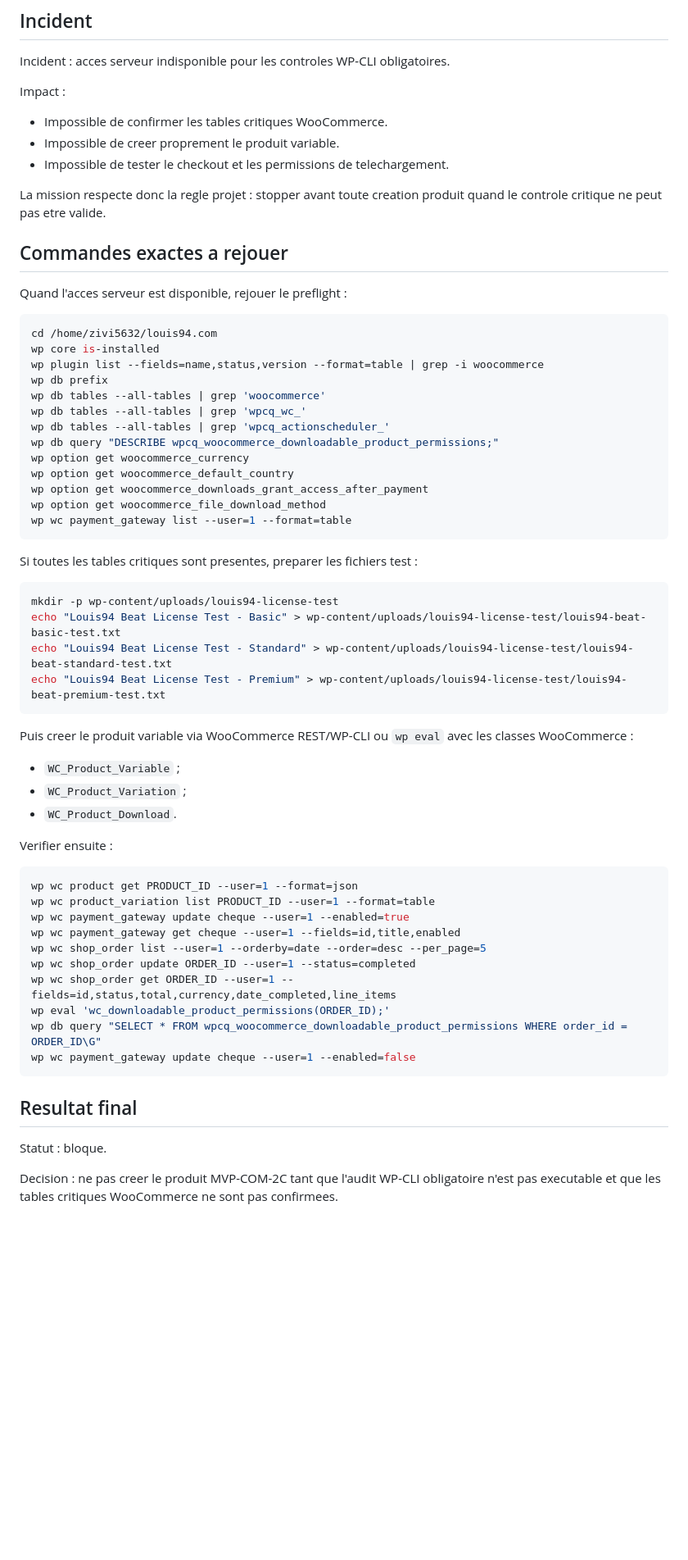
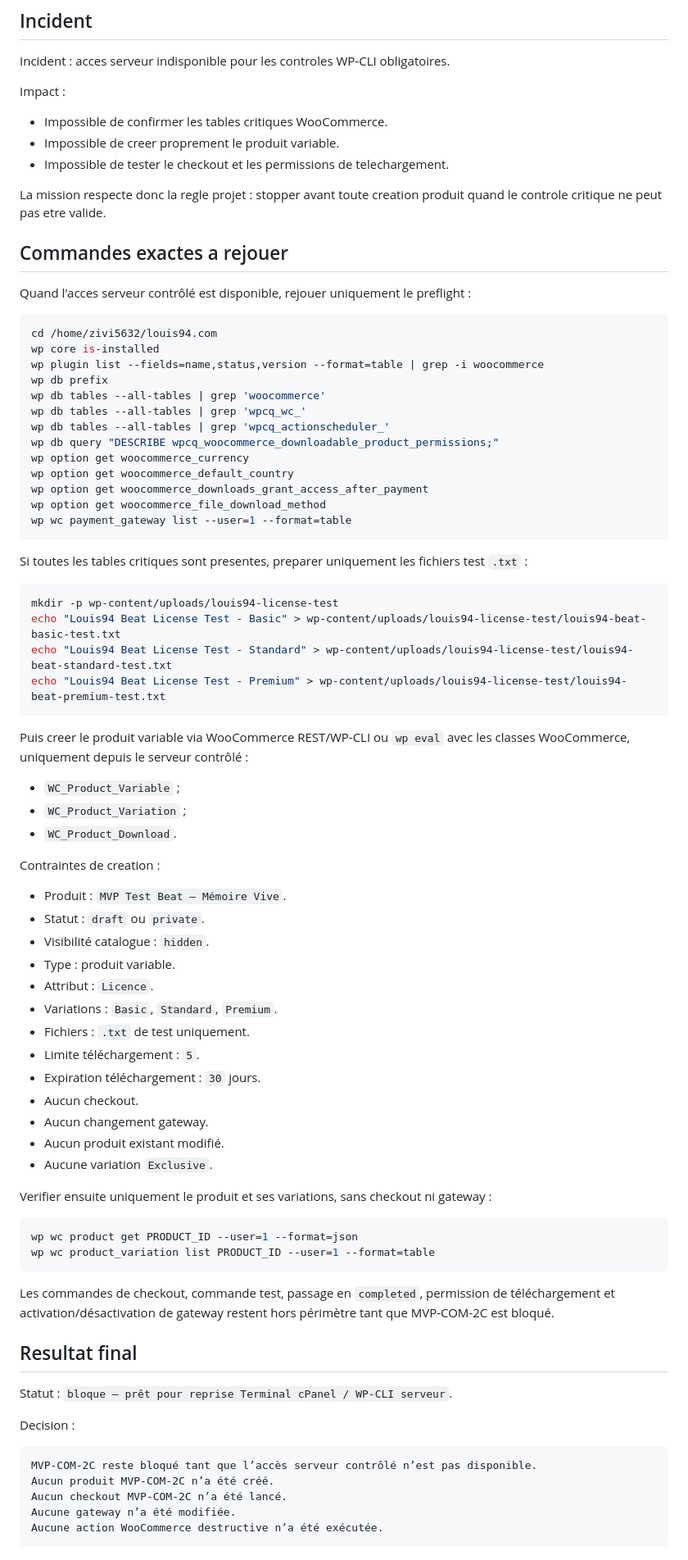
Before and after one commit to Azydka/zydka-player, a Markdown page: docs/mvp-com-2c-variable-beat-license-product.md, the part around one of its changes. Shown at 82% size. Drawn GitHub-style; blank space fills up the shorter version.

Commit message:
docs(mvp): prepare controlled server resume for variable beat product

````diff
--- a/docs/mvp-com-2c-variable-beat-license-product.md
+++ b/docs/mvp-com-2c-variable-beat-license-product.md
@@ -199,15 +296,15 @@ Incident : acces serveur indisponible pour les controles WP-CLI obligatoires.
 
 Impact :
 
-- Impossible de confirmer les tables critiques WooCommerce.
-- Impossible de creer proprement le produit variable.
-- Impossible de tester le checkout et les permissions de telechargement.
+* Impossible de confirmer les tables critiques WooCommerce.
+* Impossible de creer proprement le produit variable.
+* Impossible de tester le checkout et les permissions de telechargement.
 
 La mission respecte donc la regle projet : stopper avant toute creation produit quand le controle critique ne peut pas etre valide.
 
 ## Commandes exactes a rejouer
 
-Quand l'acces serveur est disponible, rejouer le preflight :
+Quand l'acces serveur contrôlé est disponible, rejouer uniquement le preflight :
 
 ```bash
 cd /home/zivi5632/louis94.com
@@ -225,7 +322,7 @@ wp option get woocommerce_file_download_method
 wp wc payment_gateway list --user=1 --format=table
 ```
 
-Si toutes les tables critiques sont presentes, preparer les fichiers test :
+Si toutes les tables critiques sont presentes, preparer uniquement les fichiers test `.txt` :
 
 ```bash
 mkdir -p wp-content/uploads/louis94-license-test
@@ -234,29 +331,47 @@ echo "Louis94 Beat License Test - Standard" > wp-content/uploads/louis94-license
 echo "Louis94 Beat License Test - Premium" > wp-content/uploads/louis94-license-test/louis94-beat-premium-test.txt
 ```
 
-Puis creer le produit variable via WooCommerce REST/WP-CLI ou `wp eval` avec les classes WooCommerce :
+Puis creer le produit variable via WooCommerce REST/WP-CLI ou `wp eval` avec les classes WooCommerce, uniquement depuis le serveur contrôlé :
 
-- `WC_Product_Variable` ;
-- `WC_Product_Variation` ;
-- `WC_Product_Download`.
+* `WC_Product_Variable` ;
+* `WC_Product_Variation` ;
+* `WC_Product_Download`.
 
-Verifier ensuite :
+Contraintes de creation :
+
+* Produit : `MVP Test Beat — Mémoire Vive`.
+* Statut : `draft` ou `private`.
+* Visibilité catalogue : `hidden`.
+* Type : produit variable.
+* Attribut : `Licence`.
+* Variations : `Basic`, `Standard`, `Premium`.
+* Fichiers : `.txt` de test uniquement.
+* Limite téléchargement : `5`.
+* Expiration téléchargement : `30` jours.
+* Aucun checkout.
+* Aucun changement gateway.
+* Aucun produit existant modifié.
+* Aucune variation `Exclusive`.
+
+Verifier ensuite uniquement le produit et ses variations, sans checkout ni gateway :
 
 ```bash
 wp wc product get PRODUCT_ID --user=1 --format=json
 wp wc product_variation list PRODUCT_ID --user=1 --format=table
-wp wc payment_gateway update cheque --user=1 --enabled=true
-wp wc payment_gateway get cheque --user=1 --fields=id,title,enabled
-wp wc shop_order list --user=1 --orderby=date --order=desc --per_page=5
-wp wc shop_order update ORDER_ID --user=1 --status=completed
-wp wc shop_order get ORDER_ID --user=1 --fields=id,status,total,currency,date_completed,line_items
-wp eval 'wc_downloadable_product_permissions(ORDER_ID);'
-wp db query "SELECT * FROM wpcq_woocommerce_downloadable_product_permissions WHERE order_id = ORDER_ID\G"
-wp wc payment_gateway update cheque --user=1 --enabled=false
 ```
+
+Les commandes de checkout, commande test, passage en `completed`, permission de téléchargement et activation/désactivation de gateway restent hors périmètre tant que MVP-COM-2C est bloqué.
 
 ## Resultat final
 
-Statut : bloque.
+Statut : `bloque — prêt pour reprise Terminal cPanel / WP-CLI serveur`.
 
-Decision : ne pas creer le produit MVP-COM-2C tant que l'audit WP-CLI obligatoire n'est pas executable et que les tables critiques WooCommerce ne sont pas confirmees.
+Decision :
+
+```text
+MVP-COM-2C reste bloqué tant que l’accès serveur contrôlé n’est pas disponible.
+Aucun produit MVP-COM-2C n’a été créé.
+Aucun checkout MVP-COM-2C n’a été lancé.
+Aucune gateway n’a été modifiée.
+Aucune action WooCommerce destructive n’a été exécutée.
+```
````
Also changed, not shown: other parts of docs/mvp-com-2c-variable-beat-license-product.md (+150 -53 lines).
